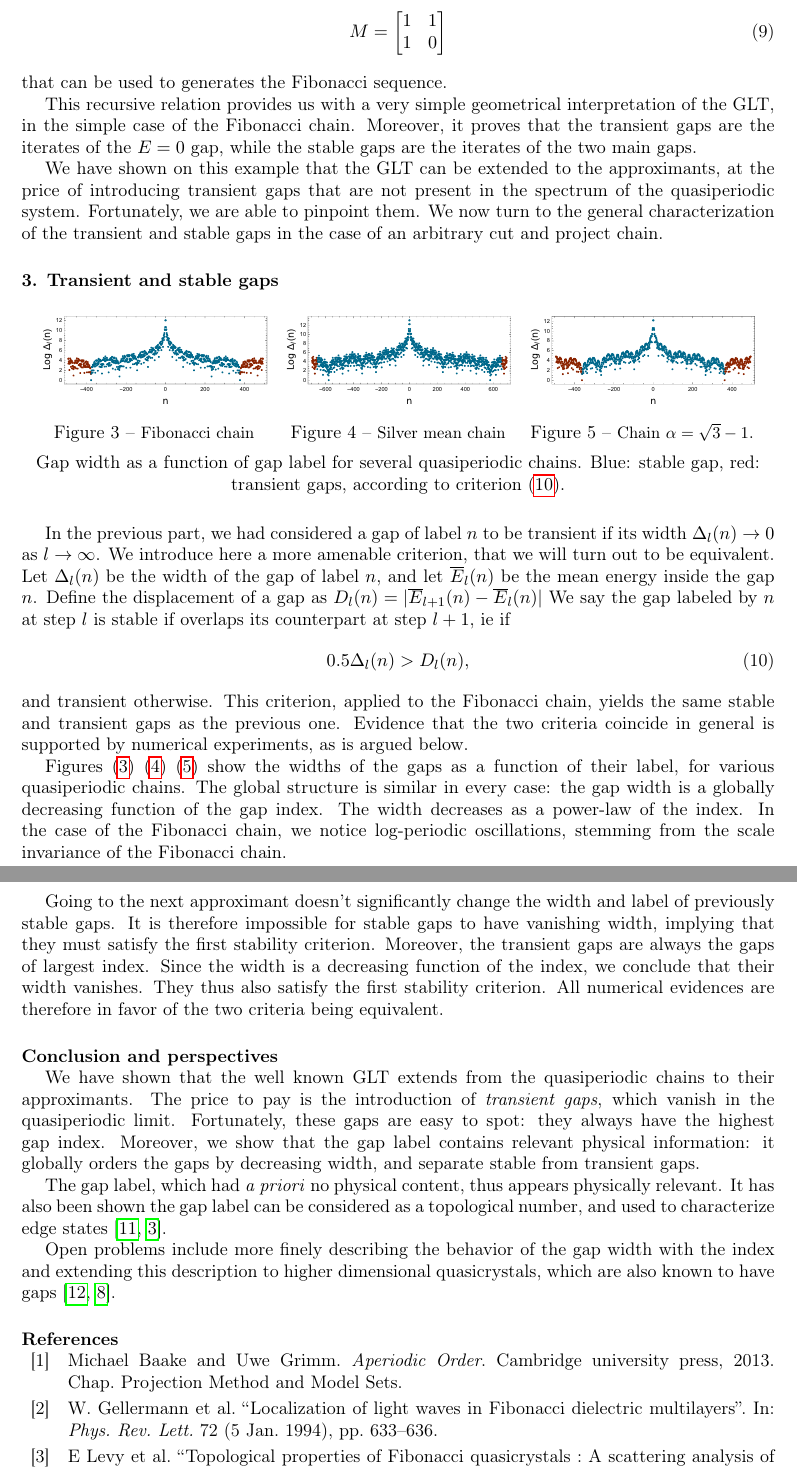
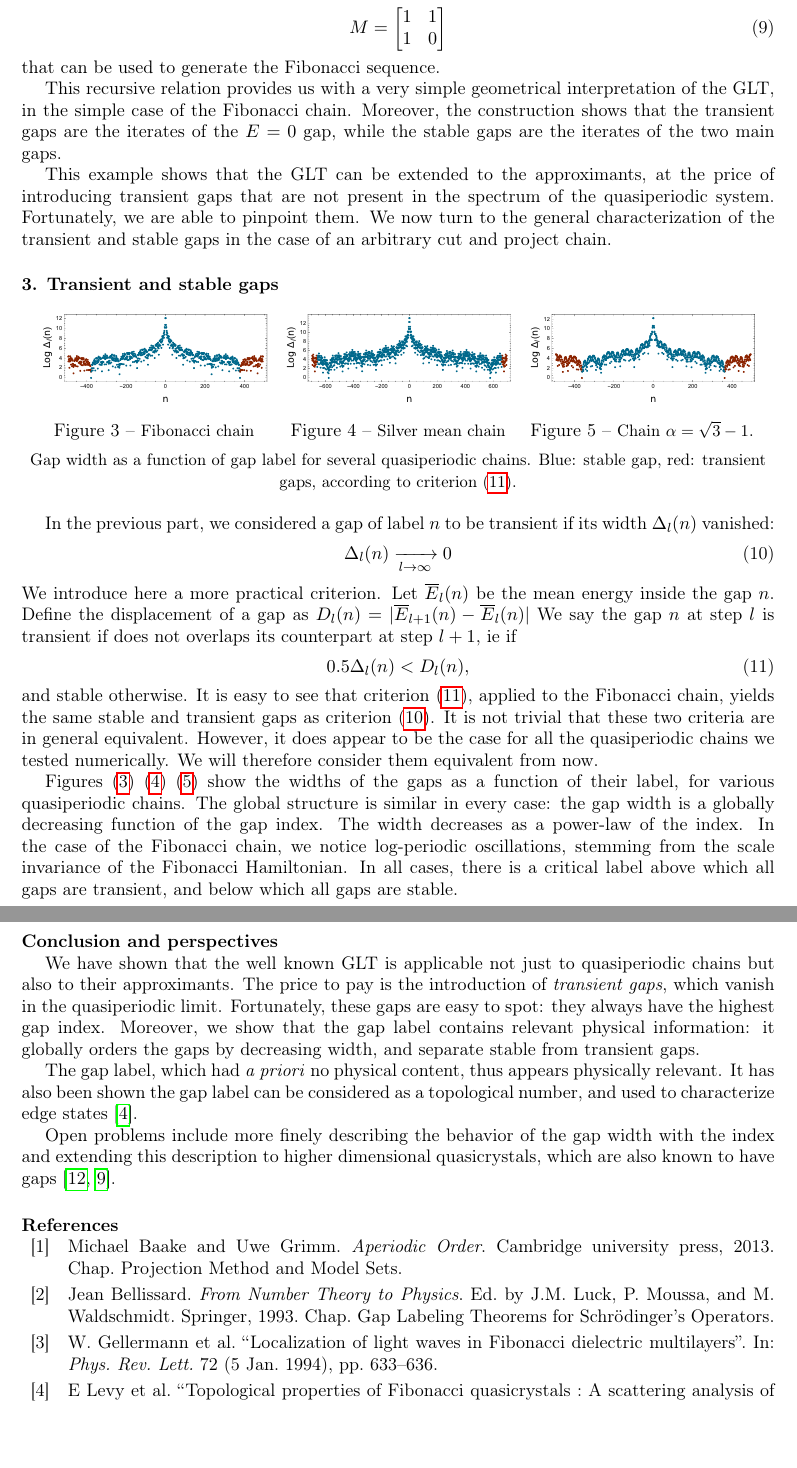
Before and after one commit to Yukee/talks, a LaTeX document (ICQ13 September 2016/proceeding.tex, which reads ICQ13 September 2016/bib.bib): two parts of pages 3 and 4 of 4, joined at a grey line, cut so that both start at the same text, the shorter picture padded with empty space. Compiled offline with pdfLaTeX.

Commit message:
final version of the proceedings

```diff
--- a/ICQ13 September 2016/bib.bib
+++ b/ICQ13 September 2016/bib.bib
@@ -0,0 +1,7 @@
+@book{bellissard,
+author="Bellissard, Jean",
+editor="Luck, J.M. and Moussa, P. and Waldschmidt, M.",
+chapter="Gap Labeling Theorems for Schrödinger’s Operators",
+title="From Number Theory to Physics",
+year="1993",
+publisher="Springer",
--- a/ICQ13 September 2016/proceeding.tex
+++ b/ICQ13 September 2016/proceeding.tex
@@ -159,12 +160,12 @@ and $\sub$ is the geometrical substitution matrix
 		1 & 0\\
 	\end{bmatrix}
 \end{equation}
-that can be used to generates the Fibonacci sequence.
+that can be used to generate the Fibonacci sequence.
 
 This recursive relation provides us with a very simple geometrical interpretation of the GLT, in the simple case of the Fibonacci chain.
-Moreover, it proves that the transient gaps are the iterates of the $E=0$ gap, while the stable gaps are the iterates of the two main gaps.
+Moreover, the construction shows that the transient gaps are the iterates of the $E=0$ gap, while the stable gaps are the iterates of the two main gaps.
 
-We have shown on this example that the GLT can be extended to the approximants, at the price of introducing transient gaps that are not present in the spectrum of the quasiperiodic system.
+This example shows that the GLT can be extended to the approximants, at the price of introducing transient gaps that are not present in the spectrum of the quasiperiodic system.
 Fortunately, we are able to pinpoint them.
 We now turn to the general characterization of the transient and stable gaps in the case of an arbitrary cut and project chain.
 \section{Transient and stable gaps}
@@ -189,44 +190,51 @@ We now turn to the general characterization of the transient and stable gaps in
 		\caption{\small{Chain $\alpha = \sqrt{3}-1$.}}
 		\label{fig:width3}
 	\end{minipage}
-	\center{Gap width as a function of gap label for several quasiperiodic chains. Blue: stable gap, red: transient gaps, according to criterion \eqref{eq:overlapcriterion}.}
+	\center{\small{Gap width as a function of gap label for several quasiperiodic chains. Blue: stable gap, red: transient gaps, according to criterion \eqref{eq:overlapcriterion}.}}
 \end{figure}
 
 
-In the previous part, we had considered a gap of label $n$ to be transient if its width $\Delta_l(n) \to 0$ as $l \to \infty$.
-We introduce here a more amenable criterion, that we will turn out to be equivalent.
-Let $\Delta_l(n)$ be the width of the gap of label $n$, and let $\overline{E}_l(n)$ be the mean energy inside the gap $n$.
+In the previous part, we considered a gap of label $n$ to be transient if its width $\Delta_l(n)$ vanished:
+\begin{equation}
+\label{eq:limitcriterion}
+	\Delta_l(n) \xrightarrow[l \to \infty]{} 0
+\end{equation}
+We introduce here a more practical criterion.
+Let $\overline{E}_l(n)$ be the mean energy inside the gap $n$.
 Define the displacement of a gap as $D_l(n) = |\overline{E}_{l+1}(n) - \overline{E}_l(n)| $
-We say the gap labeled by $n$ at step $l$ is stable if overlaps its counterpart at step $l+1$, ie if
+We say the gap $n$ at step $l$ is transient if does not overlaps its counterpart at step $l+1$, ie if
 \begin{equation}
 \label{eq:overlapcriterion}
-	0.5 \Delta_l(n) > D_l(n),
+	0.5 \Delta_l(n) < D_l(n),
 \end{equation}
-and transient otherwise.
-This criterion, applied to the Fibonacci chain, yields the same stable and transient gaps as the previous one.
-Evidence that the two criteria coincide in general is supported by numerical experiments, as is argued below.
+and stable otherwise.
+It is easy to see that criterion \eqref{eq:overlapcriterion}, applied to the Fibonacci chain, yields the same stable and transient gaps as criterion \eqref{eq:limitcriterion}.
+It is not trivial that these two criteria are in general equivalent.
+However, it does appear to be the case for all the quasiperiodic chains we tested numerically.
+We will therefore consider them equivalent from now.
 
 Figures \eqref{fig:width1} \eqref{fig:width2} \eqref{fig:width3} show the widths of the gaps as a function of their label, for various quasiperiodic chains.
 The global structure is similar in every case: the gap width is a globally decreasing function of the gap index.
 The width decreases as a power-law of the index.
-In the case of the Fibonacci chain, we notice log-periodic oscillations, stemming from the scale invariance of the Fibonacci chain.
+In the case of the Fibonacci chain, we notice log-periodic oscillations, stemming from the scale invariance of the Fibonacci Hamiltonian.
+In all cases, there is a critical label above which all gaps are transient, and below which all gaps are stable.
 
-Going to the next approximant doesn't significantly change the width and label of previously stable gaps.
-It is therefore impossible for stable gaps to have vanishing width, implying that they must satisfy the first stability criterion.
-Moreover, the transient gaps are always the gaps of largest index.
-Since the width is a decreasing function of the index, we conclude that their width vanishes. They thus also satisfy the first stability criterion.
-All numerical evidences are therefore in favor of the two criteria being equivalent.
+%Going to the next approximant does not significantly change the width and label of previously stable gaps.
+%It is therefore impossible for stable gaps to have vanishing width, implying that they must satisfy the first stability criterion.
+%Moreover, the transient gaps are always the gaps of largest index.
+%Since the width is a decreasing function of the index, we conclude that their width vanishes. They thus also satisfy the first stability criterion.
+%All numerical evidences are therefore in favor of the two criteria being equivalent.
 
 
 \section*{Conclusion and perspectives}
 
-We have shown that the well known GLT extends from the quasiperiodic chains to their approximants.
+We have shown that the well known GLT is applicable not just to quasiperiodic chains but also to their approximants.
 The price to pay is the introduction of \emph{transient gaps}, which vanish in the quasiperiodic limit.
 Fortunately, these gaps are easy to spot: they always have the highest gap index.
 Moreover, we show that the gap label contains relevant physical information: it globally orders the gaps by decreasing width, and separate stable from transient gaps.
 
 The gap label, which had \emph{a priori} no physical content, thus appears physically relevant.
-It has also been shown the gap label can be considered as a topological number, and used to characterize edge states \cite{silberberg2015, Levy2015}.
+It has also been shown the gap label can be considered as a topological number, and used to characterize edge states \cite{Levy2015}.
 
 Open problems include more finely describing the behavior of the gap width with the index and extending this description to higher dimensional quasicrystals, which are also known to have gaps \cite{Zijlstra, penrosegaps}.
 
```
Also changed, not shown: ICQ13 September 2016/proceeding.pdf, ICQ13 September 2016/bib.bib (7 more changed lines), ICQ13 September 2016/proceeding.tex (17 more changed lines).
